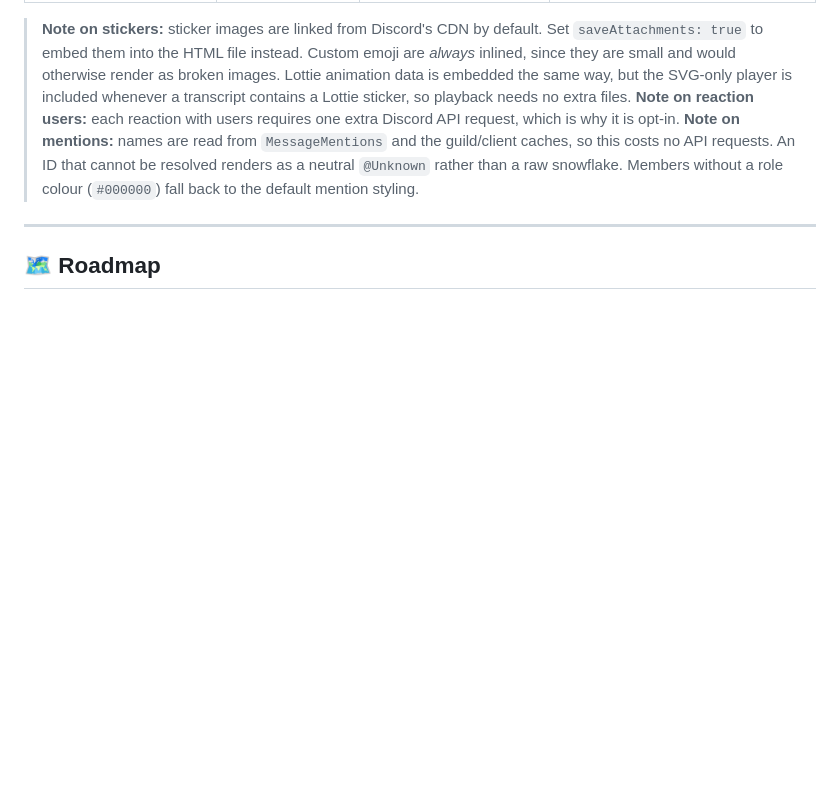
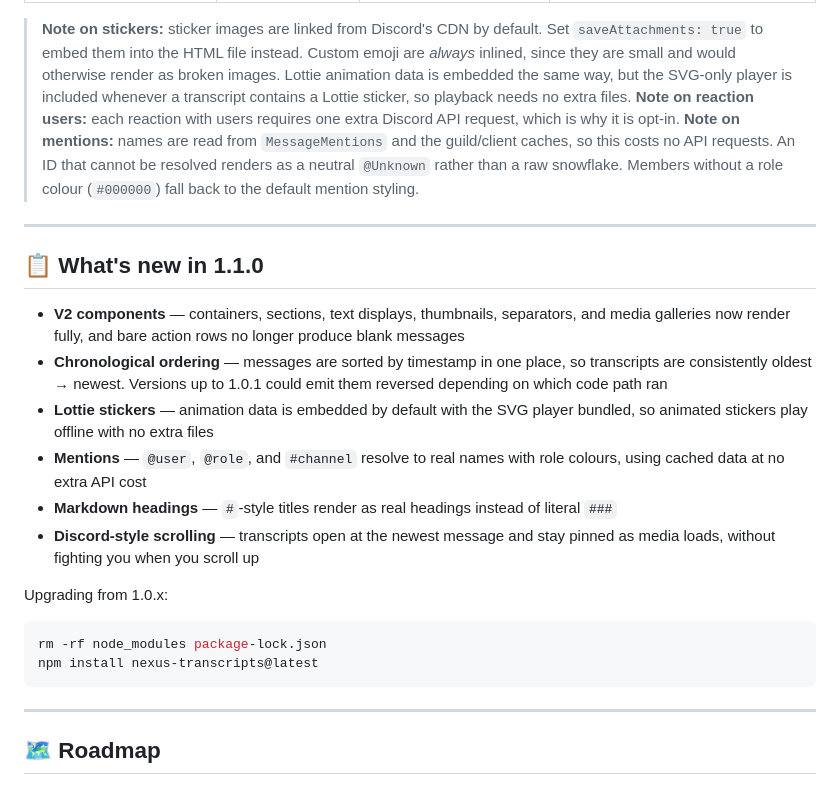
Before and after one commit to SEJED-DEV/nexus-transcripts, a Markdown page: README.md, the part around one of its changes. GitHub-like rendering; blank space fills up the shorter version.

````diff
--- a/README.md
+++ b/README.md
@@ -208,6 +243,24 @@ main();
 
 ---
 
+## 📋 What's new in 1.1.0
+
+- **V2 components** — containers, sections, text displays, thumbnails, separators, and media galleries now render fully, and bare action rows no longer produce blank messages
+- **Chronological ordering** — messages are sorted by timestamp in one place, so transcripts are consistently oldest → newest. Versions up to 1.0.1 could emit them reversed depending on which code path ran
+- **Lottie stickers** — animation data is embedded by default with the SVG player bundled, so animated stickers play offline with no extra files
+- **Mentions** — `@user`, `@role`, and `#channel` resolve to real names with role colours, using cached data at no extra API cost
+- **Markdown headings** — `#`-style titles render as real headings instead of literal `###`
+- **Discord-style scrolling** — transcripts open at the newest message and stay pinned as media loads, without fighting you when you scroll up
+
+Upgrading from 1.0.x:
+
+```bash
+rm -rf node_modules package-lock.json
+npm install nexus-transcripts@latest
+```
+
+---
+
 ## 🗺️ Roadmap
 
 - [x] Stickers, custom emoji, and super reactions
````
Also changed, not shown: other parts of README.md (+40 -0 lines).
